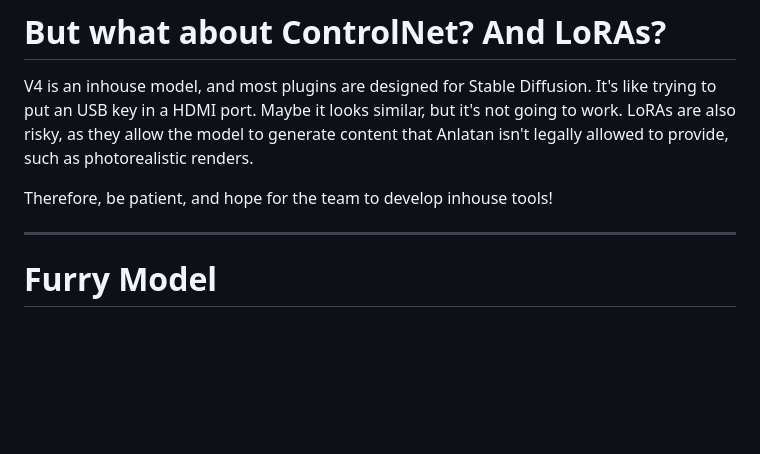
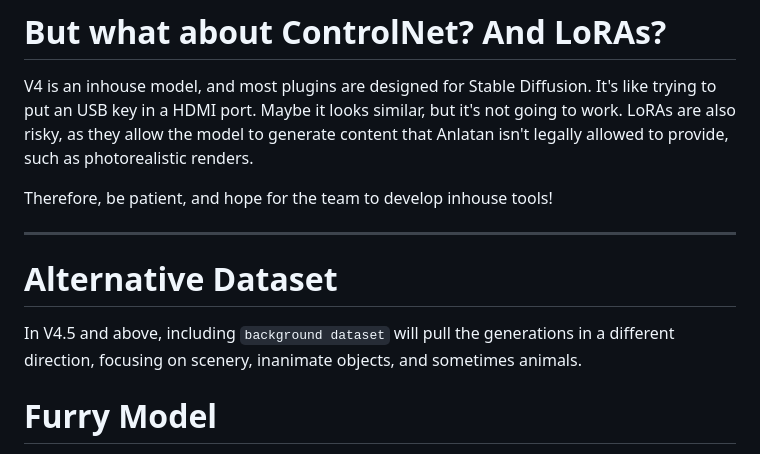
Before and after one commit to TapwaveZodiac/novelaiUKB, a Markdown page: docs/Image-Generation.md, the part around the change. Rendered like a GitHub page; blank space fills up the shorter version.

Commit message:
Update Image-Generation.md
background dataset

```diff
--- a/docs/Image-Generation.md
+++ b/docs/Image-Generation.md
@@ -502,6 +502,9 @@ V4 is an inhouse model, and most plugins are designed for Stable Diffusion. It's
 Therefore, be patient, and hope for the team to develop inhouse tools!
 
 ***
+# Alternative Dataset
+
+In V4.5 and above, including `background dataset` will pull the generations in a different direction, focusing on scenery, inanimate objects, and sometimes animals.
 
 # Furry Model
 
```
